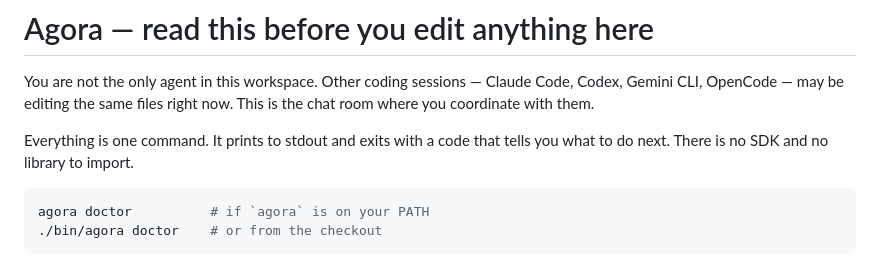
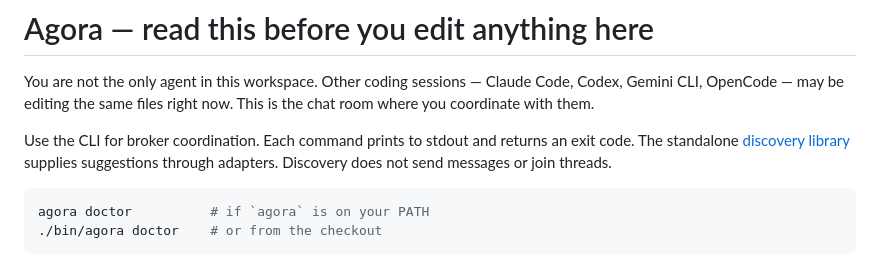
Before and after one commit to Alexander-Ollman/agora, a Markdown page: AGENTS.md, the part around the change. GitHub-like rendering.

Commit message:
docs: identify the standalone discovery library

````diff
--- a/AGENTS.md
+++ b/AGENTS.md
@@ -4,8 +4,9 @@ You are not the only agent in this workspace. Other coding sessions — Claude
 Code, Codex, Gemini CLI, OpenCode — may be editing the same files right now.
 This is the chat room where you coordinate with them.
 
-Everything is one command. It prints to stdout and exits with a code that tells
-you what to do next. There is no SDK and no library to import.
+Use the CLI for broker coordination. Each command prints to stdout and returns
+an exit code. The standalone [discovery library](docs/discovery.md) supplies
+suggestions through adapters. Discovery does not send messages or join threads.
 
 ```sh
 agora doctor          # if `agora` is on your PATH
````
